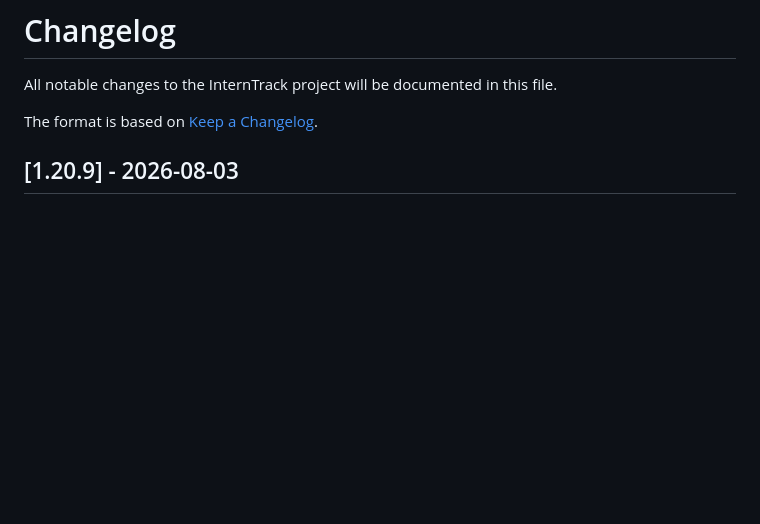
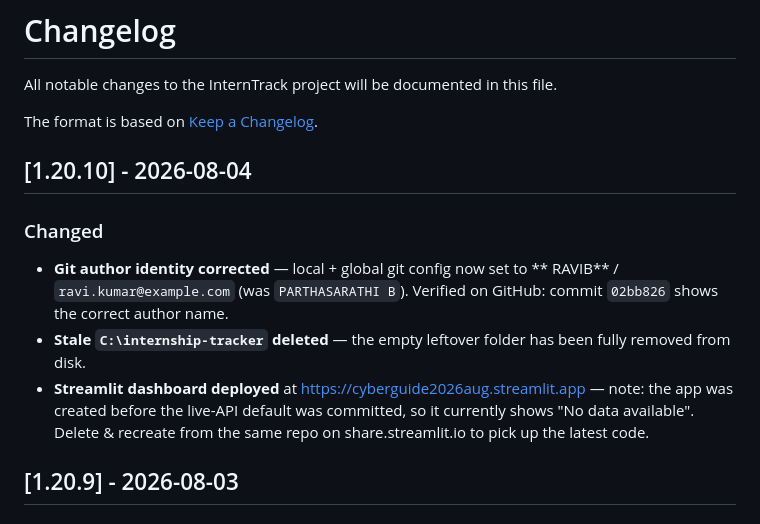
Before and after one commit to partha442004/CyberGuide, a Markdown page: CHANGELOG.md, the part around the change. GitHub-like rendering; blank space fills up the shorter version.

```diff
--- a/CHANGELOG.md
+++ b/CHANGELOG.md
@@ -3,6 +3,21 @@
 All notable changes to the InternTrack project will be documented in this file.
 
 The format is based on [Keep a Changelog](https://keepachangelog.com/en/1.0.0/).
+
+## [1.20.10] - 2026-08-04
+
+### Changed
+
+- **Git author identity corrected** — local + global git config now set to
+  ** RAVIB** / `ravi.kumar@example.com` (was
+  `PARTHASARATHI B`). Verified on GitHub: commit `02bb826` shows the
+  correct author name.
+- **Stale `C:\internship-tracker` deleted** — the empty leftover folder has
+  been fully removed from disk.
+- **Streamlit dashboard deployed** at https://cyberguide2026aug.streamlit.app
+  — note: the app was created before the live-API default was committed, so it
+  currently shows "No data available". Delete & recreate from the same repo
+  on share.streamlit.io to pick up the latest code.
 
 ## [1.20.9] - 2026-08-03
 
```
Also changed, not shown: PROJECT-STATUS.md (+26 -3 lines).
